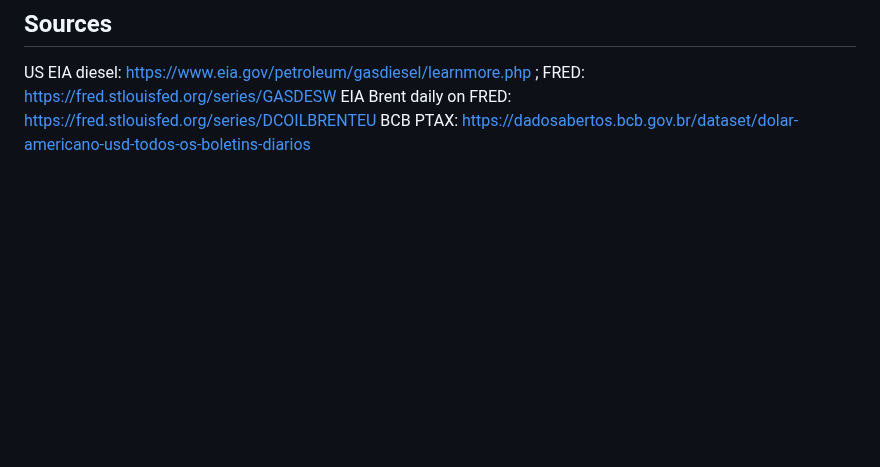
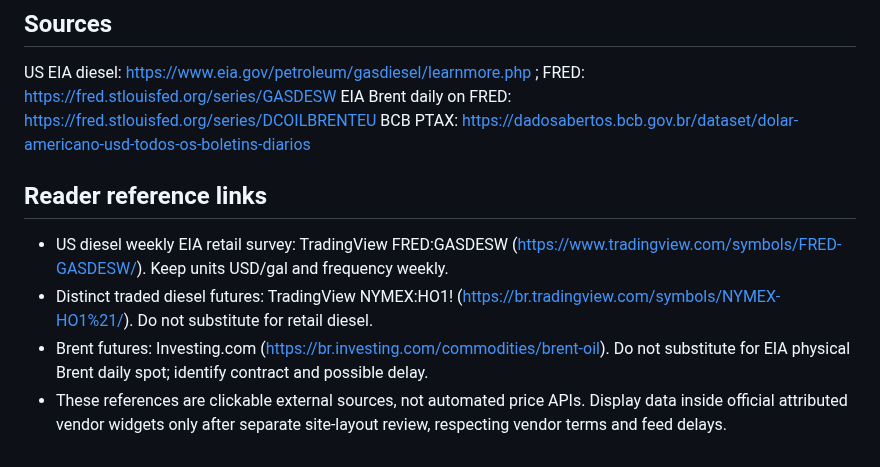
Before and after one commit to handsondispatcher/drivmatch-news, a Markdown page: docs/CANONICAL_MARKET_FRESHNESS.md, the part around the change. Drawn GitHub-style; blank space fills up the shorter version.

Commit message:
docs(market): register TradingView GASDESW and Investing Brent futures reference links with instrument separation

```diff
--- a/docs/CANONICAL_MARKET_FRESHNESS.md
+++ b/docs/CANONICAL_MARKET_FRESHNESS.md
@@ -30,3 +30,9 @@ Status: ACTIVE — 2026-10-13. Applies to the top utility strip, sidebar, mobile
 US EIA diesel: https://www.eia.gov/petroleum/gasdiesel/learnmore.php ; FRED: https://fred.stlouisfed.org/series/GASDESW
 EIA Brent daily on FRED: https://fred.stlouisfed.org/series/DCOILBRENTEU
 BCB PTAX: https://dadosabertos.bcb.gov.br/dataset/dolar-americano-usd-todos-os-boletins-diarios
+
+## Reader reference links
+- US diesel weekly EIA retail survey: TradingView FRED:GASDESW (https://www.tradingview.com/symbols/FRED-GASDESW/). Keep units USD/gal and frequency weekly.
+- Distinct traded diesel futures: TradingView NYMEX:HO1! (https://br.tradingview.com/symbols/NYMEX-HO1%21/). Do not substitute for retail diesel.
+- Brent futures: Investing.com (https://br.investing.com/commodities/brent-oil). Do not substitute for EIA physical Brent daily spot; identify contract and possible delay.
+- These references are clickable external sources, not automated price APIs. Display data inside official attributed vendor widgets only after separate site-layout review, respecting vendor terms and feed delays.
```
